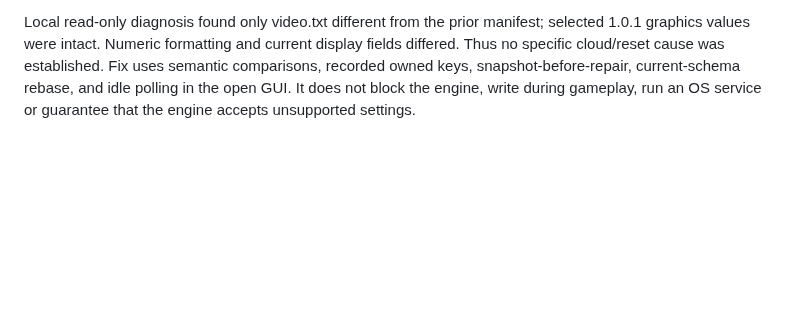
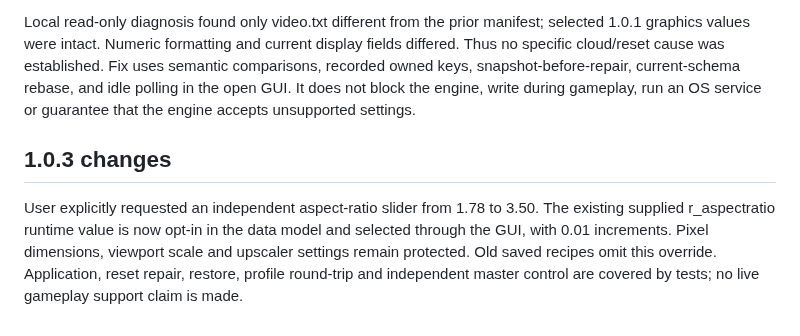
Before and after one commit to exelight7/deadlock-fps-, a Markdown page: docs/SOURCE_AUDIT.md, the part around the change. Rendered like a GitHub page; blank space fills up the shorter version.

Commit message:
Release 1.0.3: independent view width slider from 1.78 to 3.50

```diff
--- a/docs/SOURCE_AUDIT.md
+++ b/docs/SOURCE_AUDIT.md
@@ -29,3 +29,7 @@ Resolution controls removed. Current screen dimensions, viewport scale and upsca
 Default 80/100 aggressive level, one monotonic master control. Selected extra runtime graphics values from the supplied files are applied at levels 60/80/90; no aspect ratio, resolution, GPU capability, network, compiler/editor or hardcoded memory edits are copied. Critical particle spawn scale stays intact; extreme fallback values at 90+ can reduce effect visibility. Original file text is reference data, not instructions overriding the user's resolution constraint.
 
 Local read-only diagnosis found only video.txt different from the prior manifest; selected 1.0.1 graphics values were intact. Numeric formatting and current display fields differed. Thus no specific cloud/reset cause was established. Fix uses semantic comparisons, recorded owned keys, snapshot-before-repair, current-schema rebase, and idle polling in the open GUI. It does not block the engine, write during gameplay, run an OS service or guarantee that the engine accepts unsupported settings.
+
+## 1.0.3 changes
+
+User explicitly requested an independent aspect-ratio slider from 1.78 to 3.50. The existing supplied r_aspectratio runtime value is now opt-in in the data model and selected through the GUI, with 0.01 increments. Pixel dimensions, viewport scale and upscaler settings remain protected. Old saved recipes omit this override. Application, reset repair, restore, profile round-trip and independent master control are covered by tests; no live gameplay support claim is made.
```
Also changed, not shown: README.md (+8 -2 lines), docs/graphics.png, docs/mods.png, docs/screenshot.png, 6 other files.
